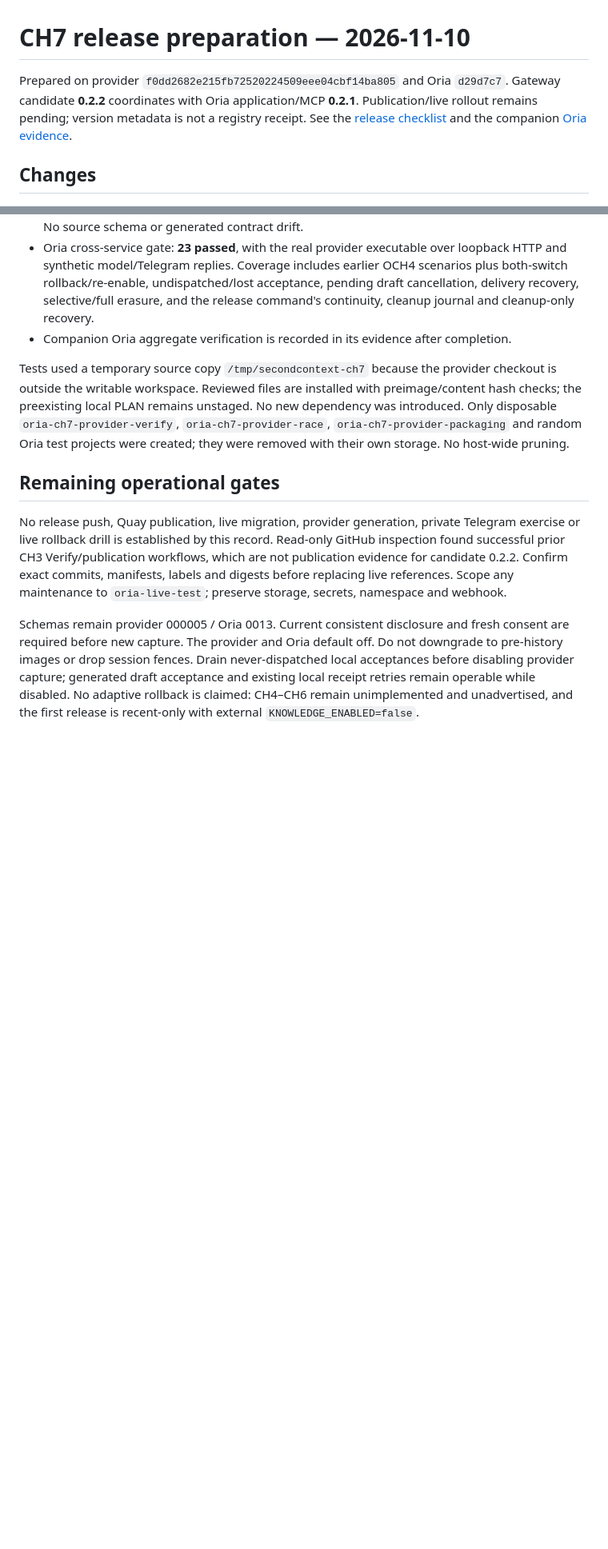
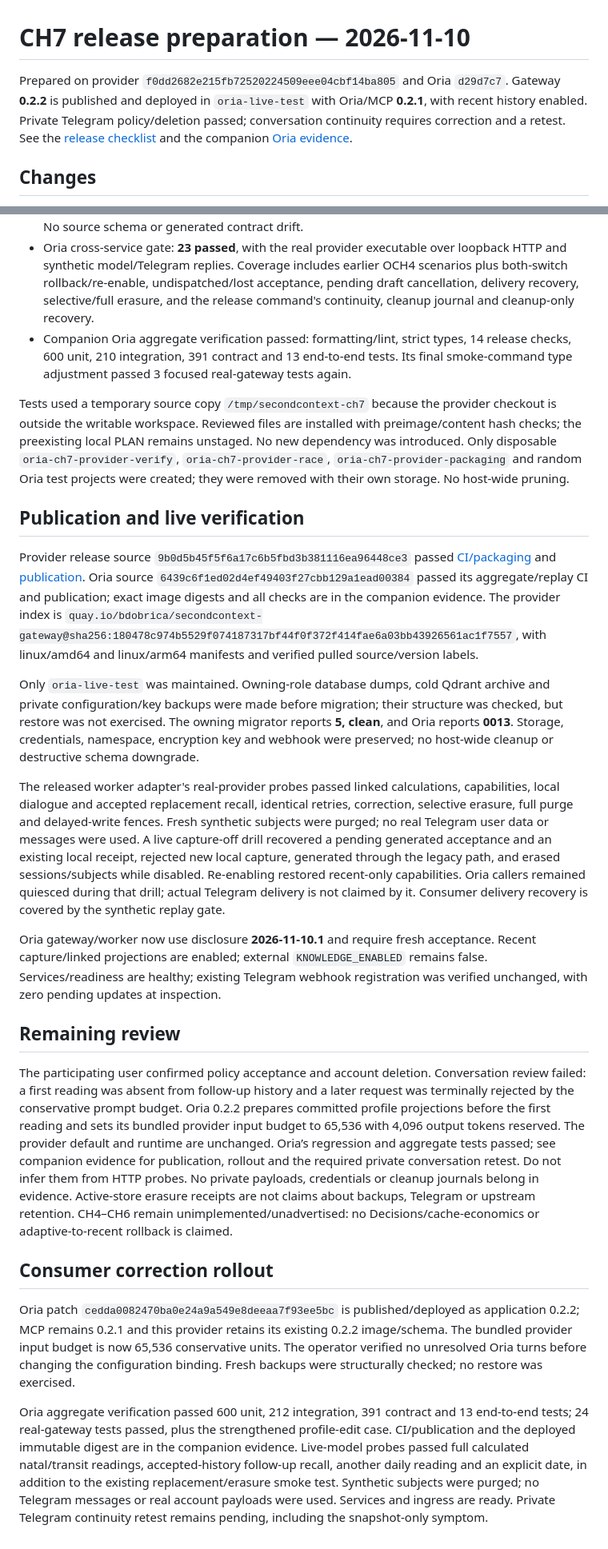
Before and after one commit to bdobrica/SecondContext, a Markdown page: docs/evidence/conversation-history-ch7.md, 2 parts joined by grey strips. Shown at 80% size. GitHub-like rendering; blank space fills up the shorter version.

Commit message:
docs(history): record coordinated release and consumer correction

```diff
--- a/docs/evidence/conversation-history-ch7.md
+++ b/docs/evidence/conversation-history-ch7.md
@@ -1,8 +1,9 @@
 # CH7 release preparation — 2026-11-10
 
 Prepared on provider `f0dd2682e215fb72520224509eee04cbf14ba805` and Oria `d29d7c7`.
-Gateway candidate **0.2.2** coordinates with Oria application/MCP **0.2.1**.
-Publication/live rollout remains pending; version metadata is not a registry receipt.
+Gateway **0.2.2** is published and deployed in `oria-live-test` with Oria/MCP
+**0.2.1**, with recent history enabled. Private Telegram policy/deletion passed; conversation continuity requires correction
+and a retest.
 See the [release checklist](../conversation-history-release.md) and the companion
 [Oria evidence](https://github.com/bdobrica/OriaEngine/blob/main/docs/evidence/conversation-history-release.md).
 
@@ -39,7 +40,9 @@ versioned HTTP; no provider database access or internal implementation import.
   OCH4 scenarios plus both-switch rollback/re-enable, undispatched/lost acceptance,
   pending draft cancellation, delivery recovery, selective/full erasure, and the
   release command's continuity, cleanup journal and cleanup-only recovery.
-- Companion Oria aggregate verification is recorded in its evidence after completion.
+- Companion Oria aggregate verification passed: formatting/lint, strict types,
+  14 release checks, 600 unit, 210 integration, 391 contract and 13 end-to-end tests.
+  Its final smoke-command type adjustment passed 3 focused real-gateway tests again.
 
 Tests used a temporary source copy `/tmp/secondcontext-ch7` because the provider
 checkout is outside the writable workspace. Reviewed files are installed with
@@ -48,19 +51,65 @@ dependency was introduced. Only disposable `oria-ch7-provider-verify`,
 `oria-ch7-provider-race`, `oria-ch7-provider-packaging` and random Oria test projects
 were created; they were removed with their own storage. No host-wide pruning.
 
-## Remaining operational gates
+## Publication and live verification
 
-No release push, Quay publication, live migration, provider generation, private
-Telegram exercise or live rollback drill is established by this record. Read-only
-GitHub inspection found successful prior CH3 Verify/publication workflows, which
-are not publication evidence for candidate 0.2.2. Confirm exact commits, manifests,
-labels and digests before replacing live references. Scope any maintenance to
-`oria-live-test`; preserve storage, secrets, namespace and webhook.
+Provider release source `9b0d5b45f5f6a17c6b5fbd3b381116ea96448ce3` passed
+[CI/packaging](https://github.com/bdobrica/SecondContext/actions/runs/42763889495)
+and [publication](https://github.com/bdobrica/SecondContext/actions/runs/42763889444).
+Oria source `6439c6f1ed02d4ef49403f27cbb129a1ead00384` passed its aggregate/replay CI
+and publication; exact image digests and all checks are in the companion evidence.
+The provider index is
+`quay.io/bdobrica/secondcontext-gateway@sha256:180478c974b5529f074187317bf44f0f372f414fae6a03bb43926561ac1f7557`,
+with linux/amd64 and linux/arm64 manifests and verified pulled source/version labels.
 
-Schemas remain provider 000005 / Oria 0013. Current consistent disclosure and fresh
-consent are required before new capture. The provider and Oria default off. Do not
-downgrade to pre-history images or drop session fences. Drain never-dispatched local
-acceptances before disabling provider capture; generated draft acceptance and
-existing local receipt retries remain operable while disabled. No adaptive rollback
-is claimed: CH4–CH6 remain unimplemented and unadvertised, and the first release is
-recent-only with external `KNOWLEDGE_ENABLED=false`.
+Only `oria-live-test` was maintained. Owning-role database dumps, cold Qdrant archive
+and private configuration/key backups were made before migration; their structure
+was checked, but restore was not exercised. The owning migrator reports **5, clean**,
+and Oria reports **0013**. Storage, credentials, namespace, encryption key and
+webhook were preserved; no host-wide cleanup or destructive schema downgrade.
+
+The released worker adapter's real-provider probes passed linked calculations,
+capabilities, local dialogue and accepted replacement recall, identical retries,
+correction, selective erasure, full purge and delayed-write fences. Fresh synthetic
+subjects were purged; no real Telegram user data or messages were used. A live
+capture-off drill recovered a pending generated acceptance and an existing local
+receipt, rejected new local capture, generated through the legacy path, and erased
+sessions/subjects while disabled. Re-enabling restored recent-only capabilities.
+Oria callers remained quiesced during that drill; actual Telegram delivery is not
+claimed by it. Consumer delivery recovery is covered by the synthetic replay gate.
+
+Oria gateway/worker now use disclosure **2026-11-10.1** and require fresh acceptance.
+Recent capture/linked projections are enabled; external `KNOWLEDGE_ENABLED` remains
+false. Services/readiness are healthy; existing Telegram webhook registration was
+verified unchanged, with zero pending updates at inspection.
+
+## Remaining review
+
+The participating user confirmed policy acceptance and account deletion. Conversation
+review failed: a first reading was absent from follow-up history and a later request
+was terminally rejected by the conservative prompt budget. Oria 0.2.2 prepares
+committed profile projections before the first reading and sets its bundled provider
+input budget to 65,536 with 4,096 output tokens reserved. The provider default and
+runtime are unchanged. Oria’s regression and aggregate tests passed; see companion
+evidence for publication, rollout and the required private conversation retest.
+Do not infer them from HTTP probes. No private payloads, credentials or cleanup
+journals belong in evidence. Active-store erasure receipts are not claims about
+backups, Telegram or upstream retention. CH4–CH6 remain unimplemented/unadvertised:
+no Decisions/cache-economics or adaptive-to-recent rollback is claimed.
+
+## Consumer correction rollout
+
+Oria patch `cedda0082470ba0e24a9a549e8deeaa7f93ee5bc` is published/deployed as
+application 0.2.2; MCP remains 0.2.1 and this provider retains its existing 0.2.2
+image/schema. The bundled provider input budget is now 65,536 conservative units.
+The operator verified no unresolved Oria turns before changing the configuration
+binding. Fresh backups were structurally checked; no restore was exercised.
+
+Oria aggregate verification passed 600 unit, 212 integration, 391 contract and
+13 end-to-end tests; 24 real-gateway tests passed, plus the strengthened profile-edit
+case. CI/publication and the deployed immutable digest are in the companion evidence.
+Live-model probes passed full calculated natal/transit readings, accepted-history
+follow-up recall, another daily reading and an explicit date, in addition to the
+existing replacement/erasure smoke test. Synthetic subjects were purged; no Telegram
+messages or real account payloads were used. Services and ingress are ready. Private
+Telegram continuity retest remains pending, including the snapshot-only symptom.
```
Also changed, not shown: TODO.md (+16 -10 lines), docs/conversation-history-release.md (+2 -2 lines).
